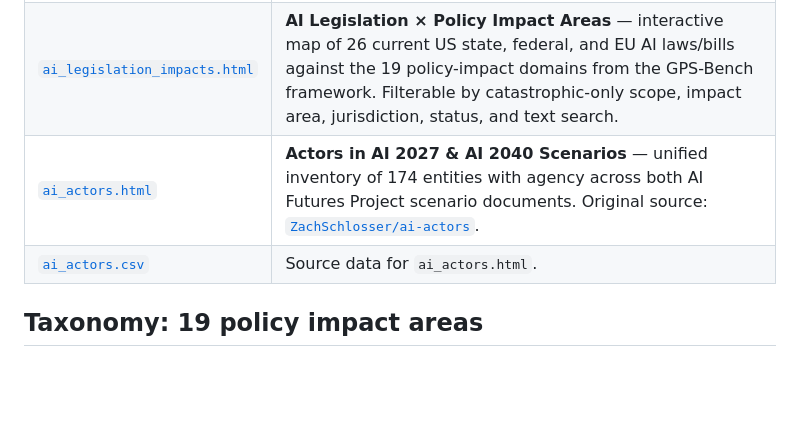
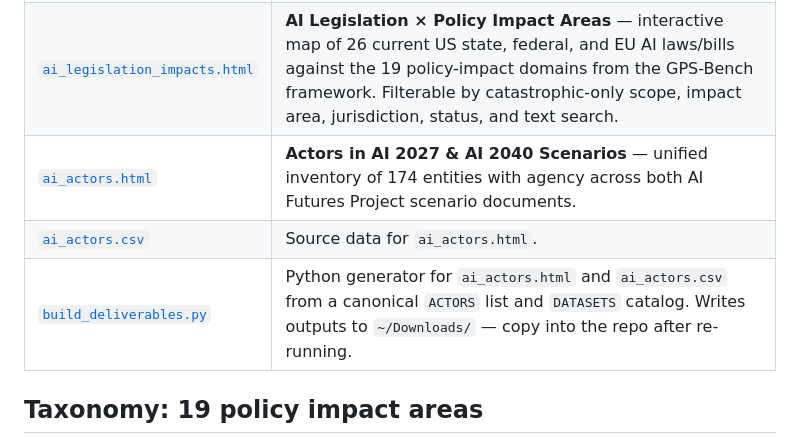
Before and after one commit to ZachSchlosser/LidaSim, a Markdown page: README.md, the part around the change. Drawn GitHub-style; blank space fills up the shorter version.

Commit message:
Update README after ai-actors retirement
Remove dead "Original source" link to the now-deleted ai-actors repo,
and document build_deliverables.py in the Contents table.

Co-Authored-By: Claude Opus 4.6 <noreply@anthropic.com>

```diff
--- a/README.md
+++ b/README.md
@@ -10,8 +10,9 @@ Interactive charts for the **Simulating AI Policies** project.
 |------|-----------|
 | [`index.html`](index.html) | Landing page with links to the two charts below. |
 | [`ai_legislation_impacts.html`](ai_legislation_impacts.html) | **AI Legislation × Policy Impact Areas** — interactive map of 26 current US state, federal, and EU AI laws/bills against the 19 policy-impact domains from the GPS-Bench framework. Filterable by catastrophic-only scope, impact area, jurisdiction, status, and text search. |
-| [`ai_actors.html`](ai_actors.html) | **Actors in AI 2027 & AI 2040 Scenarios** — unified inventory of 174 entities with agency across both AI Futures Project scenario documents. Original source: [`ZachSchlosser/ai-actors`](https://github.com/ZachSchlosser/ai-actors). |
+| [`ai_actors.html`](ai_actors.html) | **Actors in AI 2027 & AI 2040 Scenarios** — unified inventory of 174 entities with agency across both AI Futures Project scenario documents. |
 | [`ai_actors.csv`](ai_actors.csv) | Source data for `ai_actors.html`. |
+| [`build_deliverables.py`](build_deliverables.py) | Python generator for `ai_actors.html` and `ai_actors.csv` from a canonical `ACTORS` list and `DATASETS` catalog. Writes outputs to `~/Downloads/` — copy into the repo after re-running. |
 
 ## Taxonomy: 19 policy impact areas
 
```
